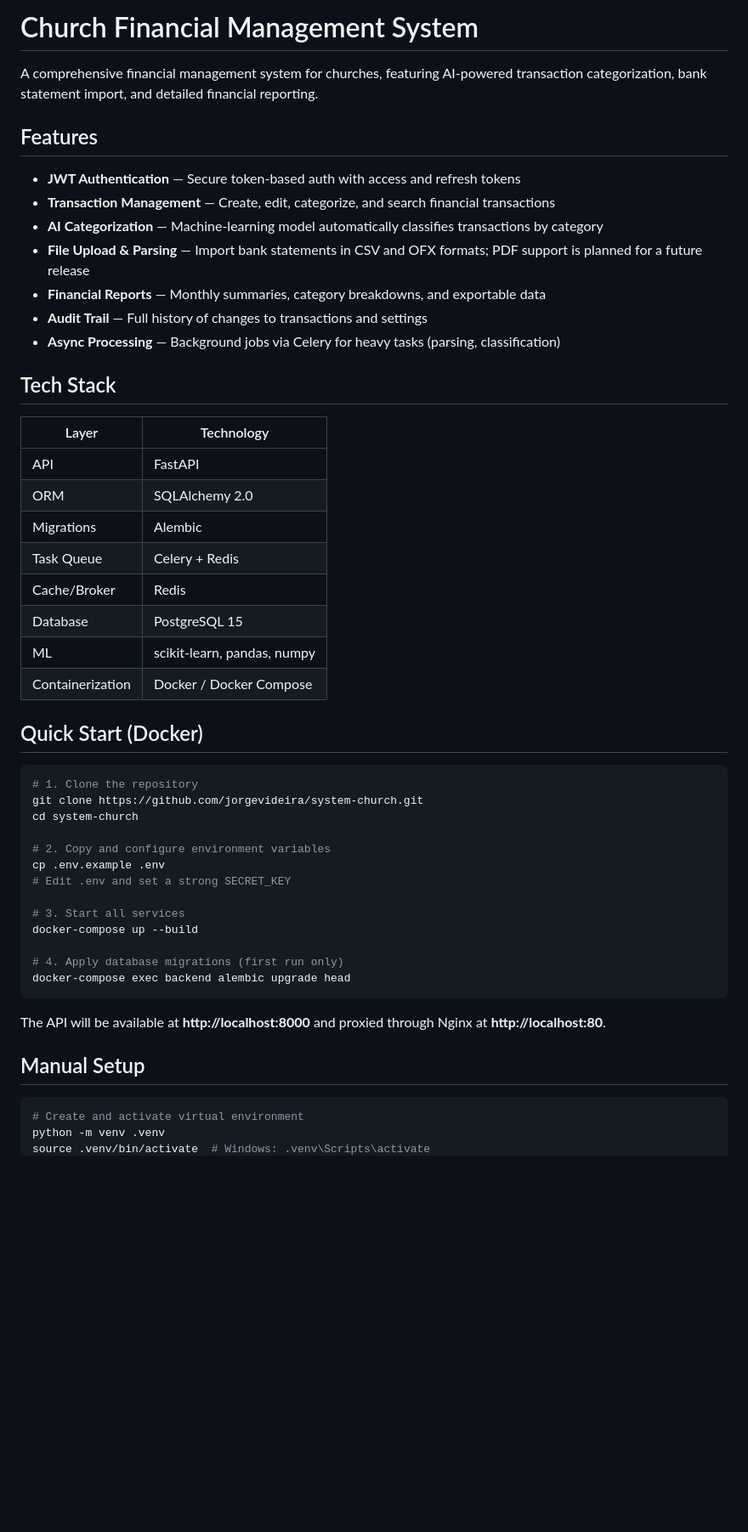
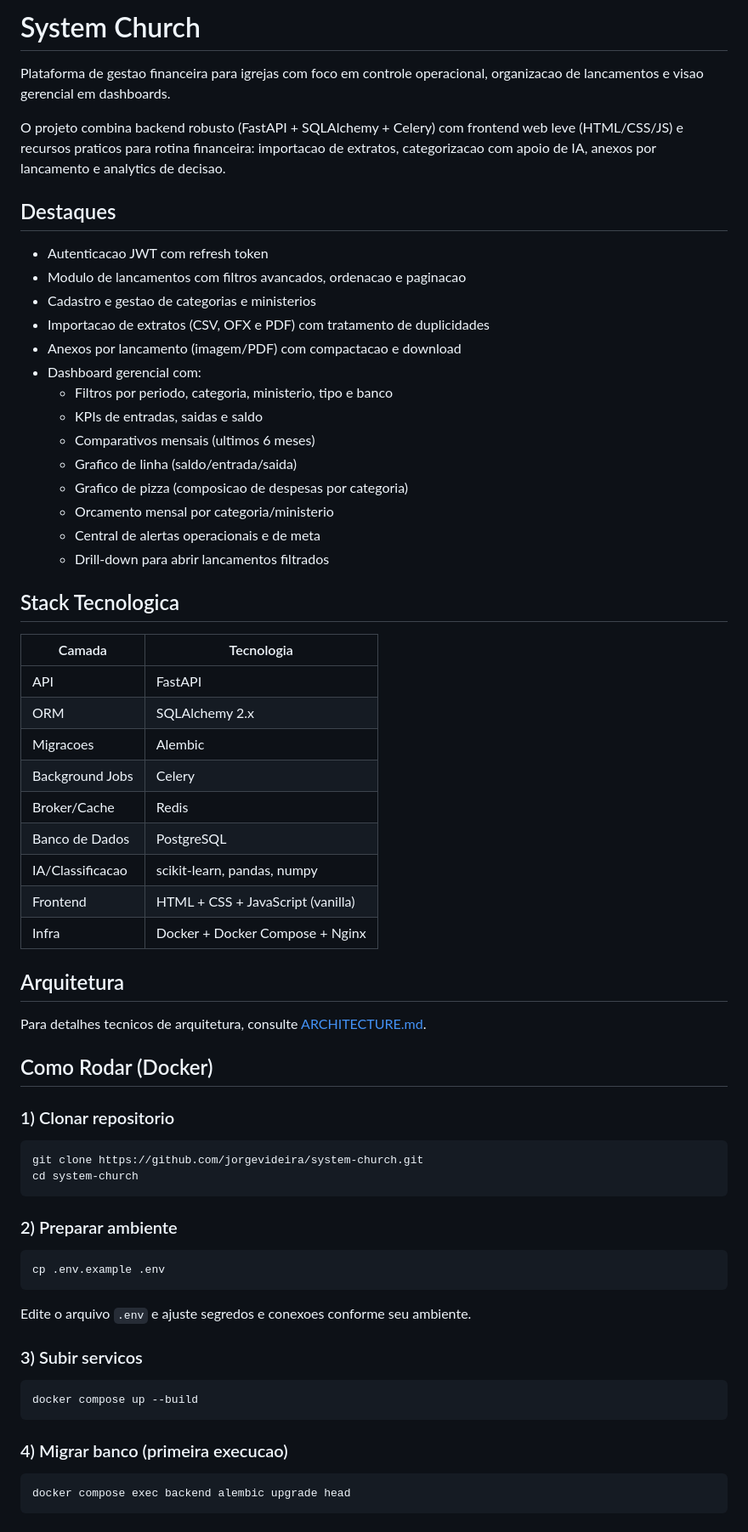
Before and after one commit to jorgevideira/system-church, a Markdown page: README.md, the part around one of its changes. Shown at 85% size. Rendered like a GitHub page; blank space fills up the shorter version.

Commit message:
docs: revamp README with product overview and setup guide

````diff
--- a/README.md
+++ b/README.md
@@ -1,51 +1,70 @@
-# Church Financial Management System
+# System Church
 
-A comprehensive financial management system for churches, featuring AI-powered transaction categorization, bank statement import, and detailed financial reporting.
+Plataforma de gestao financeira para igrejas com foco em controle operacional, organizacao de lancamentos e visao gerencial em dashboards.
 
-## Features
+O projeto combina backend robusto (FastAPI + SQLAlchemy + Celery) com frontend web leve (HTML/CSS/JS) e recursos praticos para rotina financeira: importacao de extratos, categorizacao com apoio de IA, anexos por lancamento e analytics de decisao.
 
-- **JWT Authentication** — Secure token-based auth with access and refresh tokens
-- **Transaction Management** — Create, edit, categorize, and search financial transactions
-- **AI Categorization** — Machine-learning model automatically classifies transactions by category
-- **File Upload & Parsing** — Import bank statements in CSV and OFX formats; PDF support is planned for a future release
-- **Financial Reports** — Monthly summaries, category breakdowns, and exportable data
-- **Audit Trail** — Full history of changes to transactions and settings
-- **Async Processing** — Background jobs via Celery for heavy tasks (parsing, classification)
+## Destaques
 
-## Tech Stack
+- Autenticacao JWT com refresh token
+- Modulo de lancamentos com filtros avancados, ordenacao e paginacao
+- Cadastro e gestao de categorias e ministerios
+- Importacao de extratos (CSV, OFX e PDF) com tratamento de duplicidades
+- Anexos por lancamento (imagem/PDF) com compactacao e download
+- Dashboard gerencial com:
+	- Filtros por periodo, categoria, ministerio, tipo e banco
+	- KPIs de entradas, saidas e saldo
+	- Comparativos mensais (ultimos 6 meses)
+	- Grafico de linha (saldo/entrada/saida)
+	- Grafico de pizza (composicao de despesas por categoria)
+	- Orcamento mensal por categoria/ministerio
+	- Central de alertas operacionais e de meta
+	- Drill-down para abrir lancamentos filtrados
 
-| Layer | Technology |
+## Stack Tecnologica
+
+| Camada | Tecnologia |
 |---|---|
 | API | FastAPI |
-| ORM | SQLAlchemy 2.0 |
-| Migrations | Alembic |
-| Task Queue | Celery + Redis |
-| Cache/Broker | Redis |
-| Database | PostgreSQL 15 |
-| ML | scikit-learn, pandas, numpy |
-| Containerization | Docker / Docker Compose |
+| ORM | SQLAlchemy 2.x |
+| Migracoes | Alembic |
+| Background Jobs | Celery |
+| Broker/Cache | Redis |
+| Banco de Dados | PostgreSQL |
+| IA/Classificacao | scikit-learn, pandas, numpy |
+| Frontend | HTML + CSS + JavaScript (vanilla) |
+| Infra | Docker + Docker Compose + Nginx |
 
-## Quick Start (Docker)
+## Arquitetura
+
+Para detalhes tecnicos de arquitetura, consulte [ARCHITECTURE.md](ARCHITECTURE.md).
+
+## Como Rodar (Docker)
+
+### 1) Clonar repositorio
 
 ```bash
-# 1. Clone the repository
 git clone https://github.com/jorgevideira/system-church.git
 cd system-church
-
-# 2. Copy and configure environment variables
-cp .env.example .env
-# Edit .env and set a strong SECRET_KEY
-
-# 3. Start all services
-docker-compose up --build
-
-# 4. Apply database migrations (first run only)
-docker-compose exec backend alembic upgrade head
 ```
 
-The API will be available at **http://localhost:8000** and proxied through Nginx at **http://localhost:80**.
-
-## Manual Setup
+### 2) Preparar ambiente
 
 ```bash
-# Create and activate virtual environment
+cp .env.example .env
+```
+
+Edite o arquivo `.env` e ajuste segredos e conexoes conforme seu ambiente.
+
+### 3) Subir servicos
+
+```bash
+docker compose up --build
+```
+
+### 4) Migrar banco (primeira execucao)
+
+```bash
+docker compose exec backend alembic upgrade head
+```
+
````
Also changed, not shown: other parts of README.md (+68 -49 lines).
